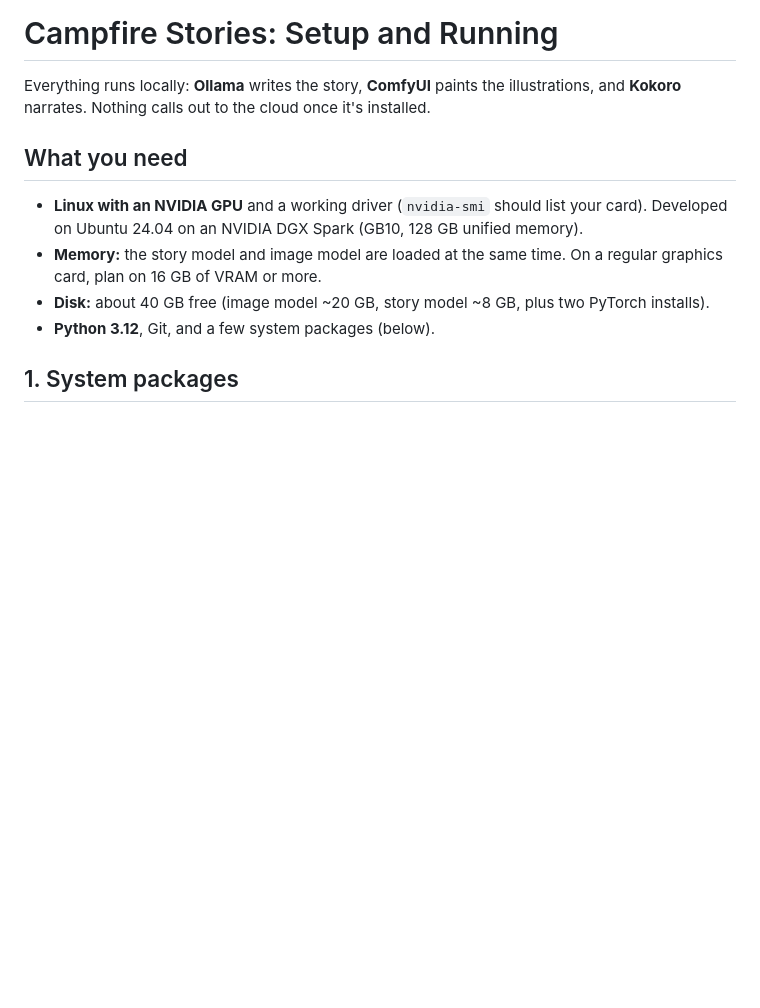
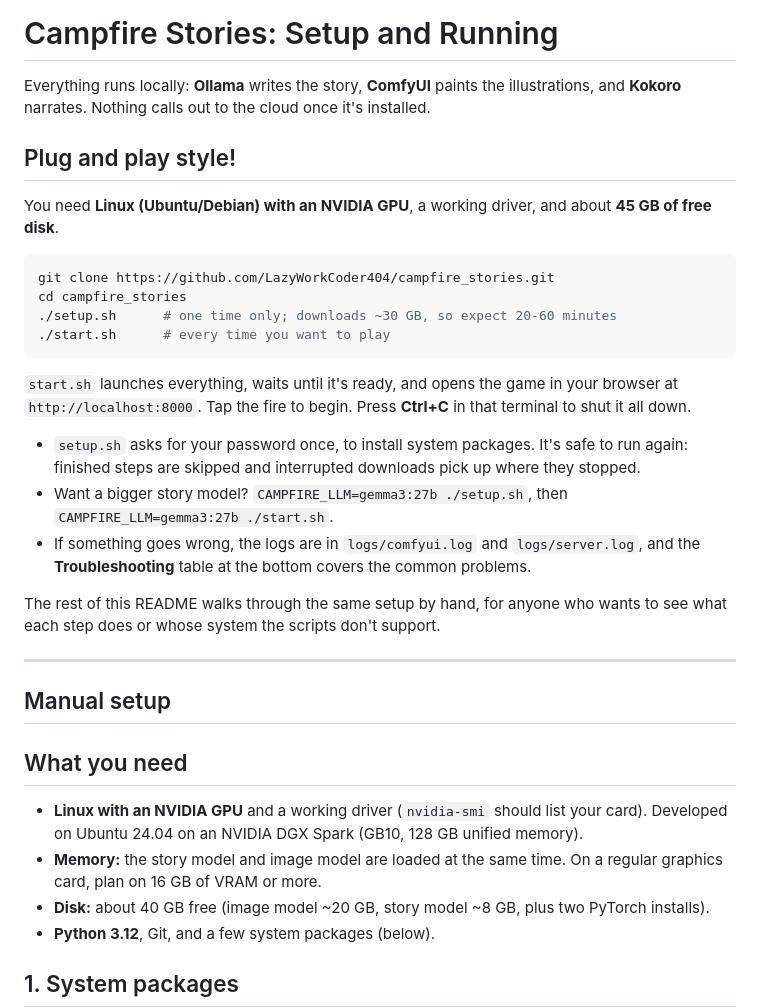
Before and after one commit to LazyWorkCoder404/campfire_stories, a Markdown page: README.md, the part around the change. GitHub-like rendering; blank space fills up the shorter version.

Commit message:
Enhance README with setup and usage instructions
Added setup instructions for Linux users and clarified usage of setup.sh and start.sh scripts.

````diff
--- a/README.md
+++ b/README.md
@@ -1,6 +1,29 @@
 # Campfire Stories: Setup and Running
 
 Everything runs locally: **Ollama** writes the story, **ComfyUI** paints the illustrations, and **Kokoro** narrates. Nothing calls out to the cloud once it's installed.
+
+## Plug and play style!
+
+You need **Linux (Ubuntu/Debian) with an NVIDIA GPU**, a working driver, and about **45 GB of free disk**.
+
+```bash
+git clone https://github.com/LazyWorkCoder404/campfire_stories.git
+cd campfire_stories
+./setup.sh      # one time only; downloads ~30 GB, so expect 20-60 minutes
+./start.sh      # every time you want to play
+```
+
+`start.sh` launches everything, waits until it's ready, and opens the game in your browser at `http://localhost:8000`. Tap the fire to begin. Press **Ctrl+C** in that terminal to shut it all down.
+
+- `setup.sh` asks for your password once, to install system packages. It's safe to run again: finished steps are skipped and interrupted downloads pick up where they stopped.
+- Want a bigger story model? `CAMPFIRE_LLM=gemma3:27b ./setup.sh`, then `CAMPFIRE_LLM=gemma3:27b ./start.sh`.
+- If something goes wrong, the logs are in `logs/comfyui.log` and `logs/server.log`, and the **Troubleshooting** table at the bottom covers the common problems.
+
+The rest of this README walks through the same setup by hand, for anyone who wants to see what each step does or whose system the scripts don't support.
+
+---
+
+## Manual setup
 
 ## What you need
 
````
